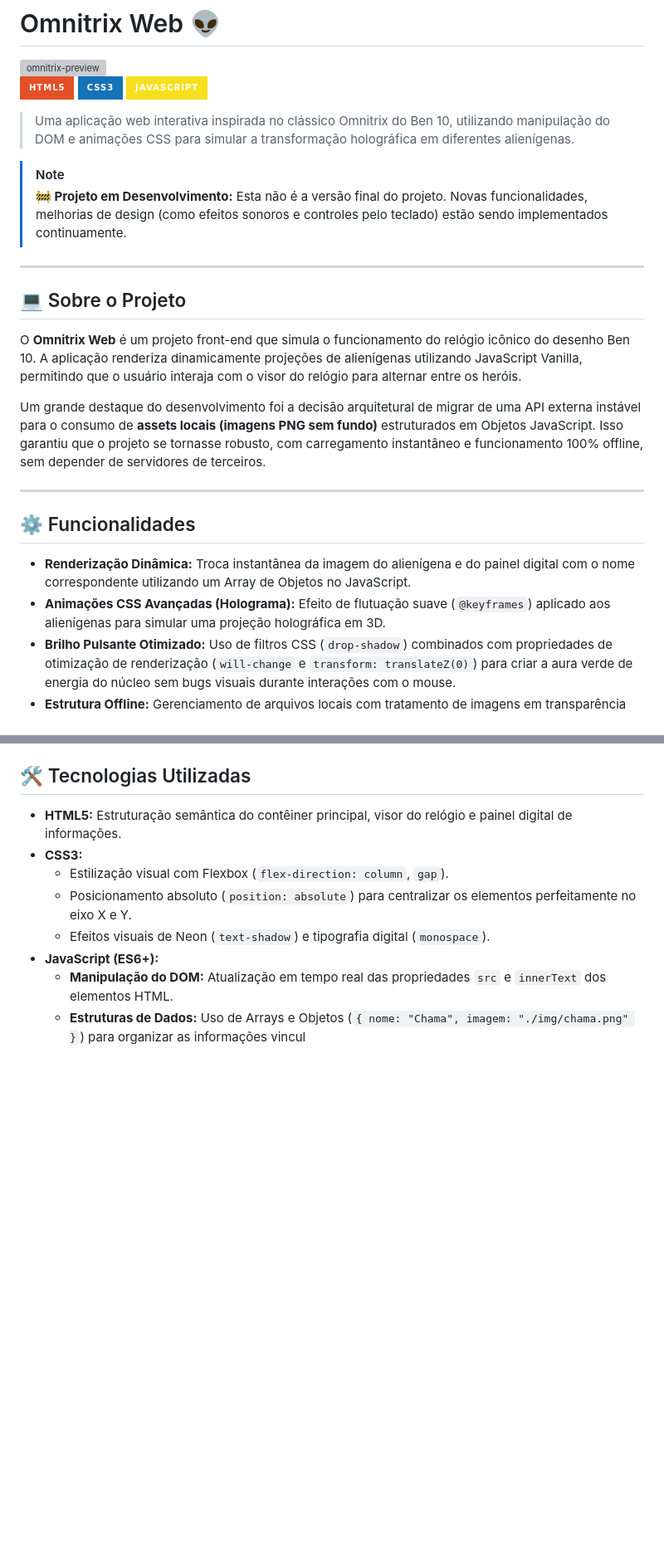
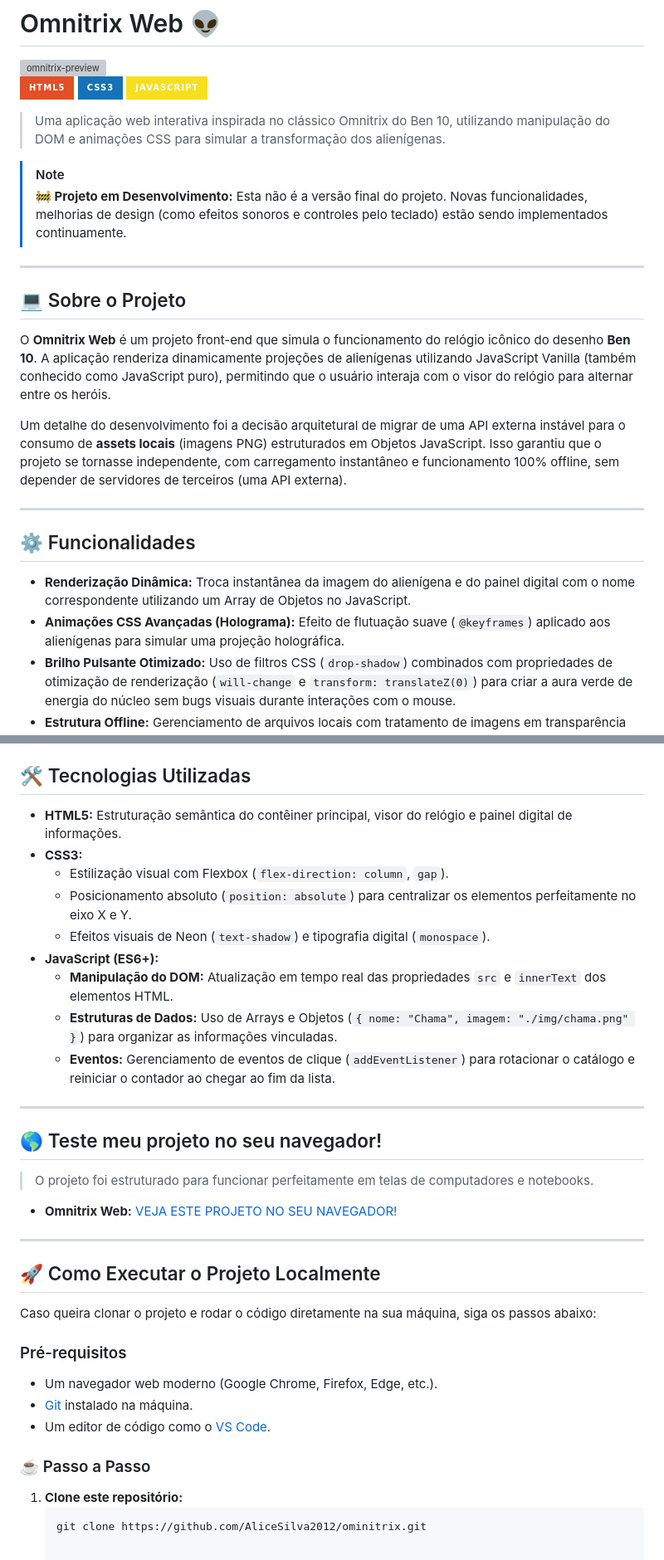
Before and after one commit to AliceSilva2012/ominitrix, a Markdown page: README.md, 2 parts joined by grey strips. Shown at 83% size. GitHub-like rendering; badges without logos; blank space fills up the shorter version; grey boxes are pictures that could not be loaded.

Commit message:
add markdown

````diff
--- a/README.md
+++ b/README.md
@@ -6,7 +6,7 @@
 ![CSS3](https://img.shields.io/badge/CSS3-1572B6?style=for-the-badge&logo=css3&logoColor=white)
 ![JavaScript](https://img.shields.io/badge/JavaScript-F7DF1E?style=for-the-badge&logo=javascript&logoColor=black)
 
-> Uma aplicação web interativa inspirada no clássico Omnitrix do Ben 10, utilizando manipulação do DOM e animações CSS para simular a transformação holográfica em diferentes alienígenas.
+> Uma aplicação web interativa inspirada no clássico Omnitrix do Ben 10, utilizando manipulação do DOM e animações CSS para simular a transformação dos alienígenas.
 
 > [!NOTE]
 > **🚧 Projeto em Desenvolvimento:** Esta não é a versão final do projeto. Novas funcionalidades, melhorias de design (como efeitos sonoros e controles pelo teclado) estão sendo implementados continuamente.
@@ -15,16 +15,16 @@
 
 ## 💻 Sobre o Projeto
 
-O **Omnitrix Web** é um projeto front-end que simula o funcionamento do relógio icônico do desenho Ben 10. A aplicação renderiza dinamicamente projeções de alienígenas utilizando JavaScript Vanilla, permitindo que o usuário interaja com o visor do relógio para alternar entre os heróis.
+O **Omnitrix Web** é um projeto front-end que simula o funcionamento do relógio icônico do desenho **Ben 10**. A aplicação renderiza dinamicamente projeções de alienígenas utilizando JavaScript Vanilla (também conhecido como JavaScript puro), permitindo que o usuário interaja com o visor do relógio para alternar entre os heróis.
 
-Um grande destaque do desenvolvimento foi a decisão arquitetural de migrar de uma API externa instável para o consumo de **assets locais (imagens PNG sem fundo)** estruturados em Objetos JavaScript. Isso garantiu que o projeto se tornasse robusto, com carregamento instantâneo e funcionamento 100% offline, sem depender de servidores de terceiros.
+Um detalhe do desenvolvimento foi a decisão arquitetural de migrar de uma API externa instável para o consumo de **assets locais** (imagens PNG) estruturados em Objetos JavaScript. Isso garantiu que o projeto se tornasse independente, com carregamento instantâneo e funcionamento 100% offline, sem depender de servidores de terceiros (uma API externa).
 
 ---
 
 ## ⚙️ Funcionalidades
 
 - **Renderização Dinâmica:** Troca instantânea da imagem do alienígena e do painel digital com o nome correspondente utilizando um Array de Objetos no JavaScript.
-- **Animações CSS Avançadas (Holograma):** Efeito de flutuação suave (`@keyframes`) aplicado aos alienígenas para simular uma projeção holográfica em 3D.
+- **Animações CSS Avançadas (Holograma):** Efeito de flutuação suave (`@keyframes`) aplicado aos alienígenas para simular uma projeção holográfica.
 - **Brilho Pulsante Otimizado:** Uso de filtros CSS (`drop-shadow`) combinados com propriedades de otimização de renderização (`will-change` e `transform: translateZ(0)`) para criar a aura verde de energia do núcleo sem bugs visuais durante interações com o mouse.
 - **Estrutura Offline:** Gerenciamento de arquivos locais com tratamento de imagens em transparência (Alpha Channel) para sobreposição perfeita no visor do relógio.
 
@@ -54,4 +54,30 @@ Um grande destaque do desenvolvimento foi a decisão arquitetural de migrar de u
   - Efeitos visuais de Neon (`text-shadow`) e tipografia digital (`monospace`).
 - **JavaScript (ES6+):**
   - **Manipulação do DOM:** Atualização em tempo real das propriedades `src` e `innerText` dos elementos HTML.
-  - **Estruturas de Dados:** Uso de Arrays e Objetos (`{ nome: "Chama", imagem: "./img/chama.png" }`) para organizar as informações vincul
+  - **Estruturas de Dados:** Uso de Arrays e Objetos (`{ nome: "Chama", imagem: "./img/chama.png" }`) para organizar as informações vinculadas.
+  - **Eventos:** Gerenciamento de eventos de clique (`addEventListener`) para rotacionar o catálogo e reiniciar o contador ao chegar ao fim da lista.
+
+---
+
+## 🌎 Teste meu projeto no seu navegador!
+
+> O projeto foi estruturado para funcionar perfeitamente em telas de computadores e notebooks.
+
+- **Omnitrix Web:** [VEJA ESTE PROJETO NO SEU NAVEGADOR!](#)
+
+---
+
+## 🚀 Como Executar o Projeto Localmente
+
+Caso queira clonar o projeto e rodar o código diretamente na sua máquina, siga os passos abaixo:
+
+### Pré-requisitos
+- Um navegador web moderno (Google Chrome, Firefox, Edge, etc.).
+- [Git](https://git-scm.com) instalado na máquina.
+- Um editor de código como o [VS Code](https://code.visualstudio.com/).
+
+### ☕ Passo a Passo
+
+1. **Clone este repositório:**
+   ```bash
+   git clone https://github.com/AliceSilva2012/ominitrix.git
````
